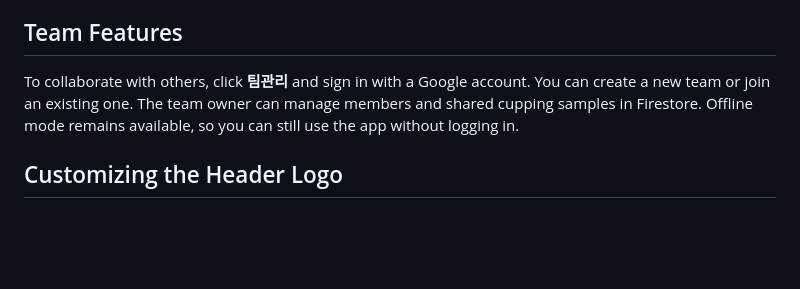
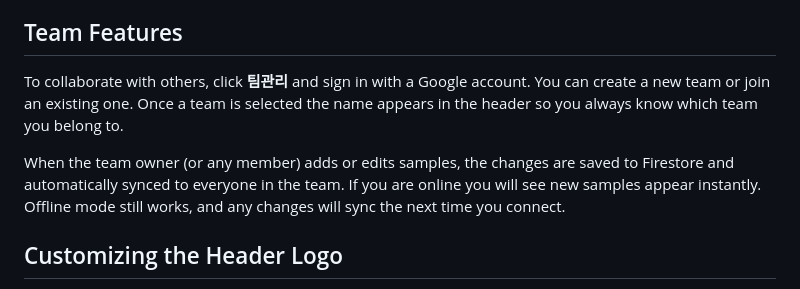
Before and after one commit to grint2000/coffee-sensory-wheel, a Markdown page: README.md, the part around the change. GitHub-like rendering; blank space fills up the shorter version.

```diff
--- a/README.md
+++ b/README.md
@@ -35,7 +35,9 @@ Click the **로그인** button at the top of the page to set a user name. Data i
 
 ## Team Features
 
-To collaborate with others, click **팀관리** and sign in with a Google account. You can create a new team or join an existing one. The team owner can manage members and shared cupping samples in Firestore. Offline mode remains available, so you can still use the app without logging in.
+To collaborate with others, click **팀관리** and sign in with a Google account. You can create a new team or join an existing one. Once a team is selected the name appears in the header so you always know which team you belong to.
+
+When the team owner (or any member) adds or edits samples, the changes are saved to Firestore and automatically synced to everyone in the team. If you are online you will see new samples appear instantly. Offline mode still works, and any changes will sync the next time you connect.
 
 ## Customizing the Header Logo
 
```
